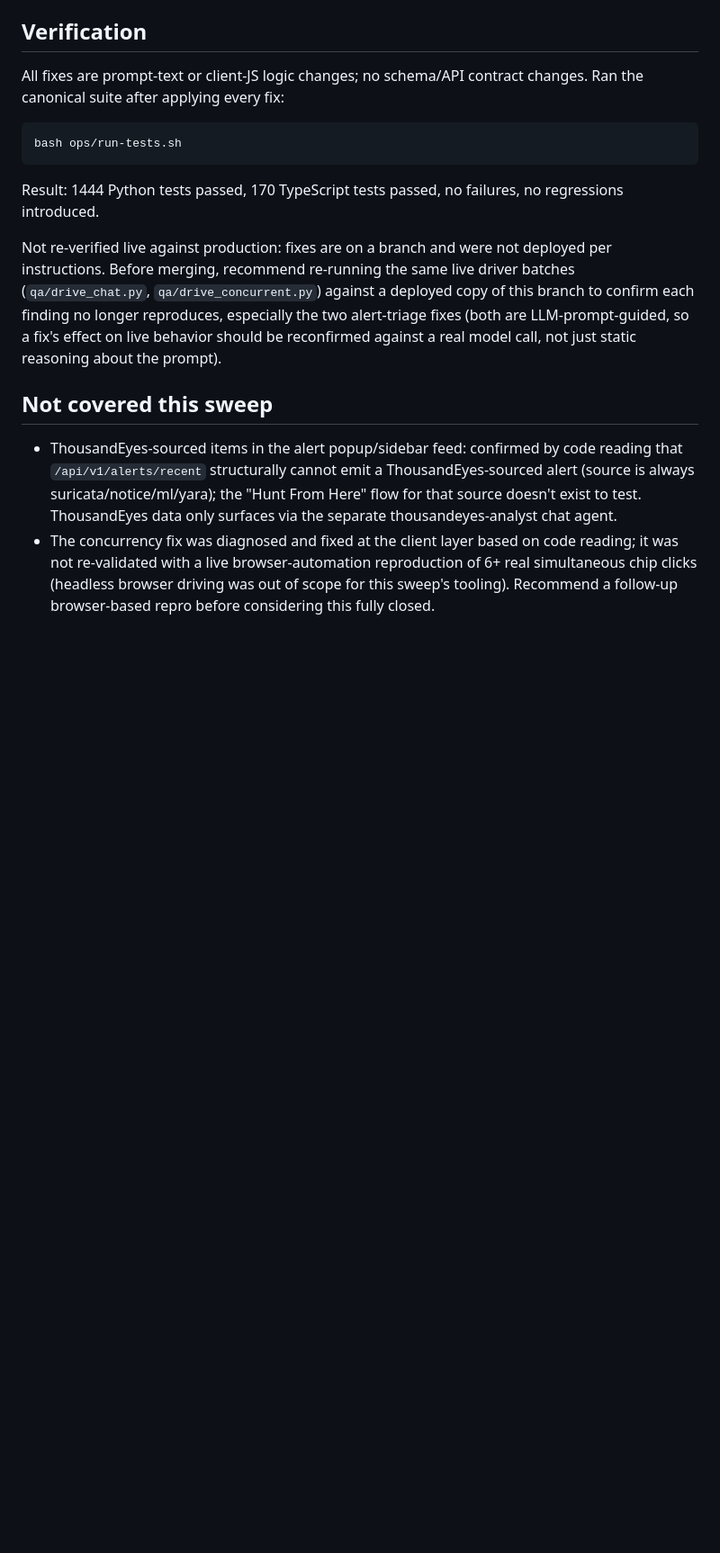
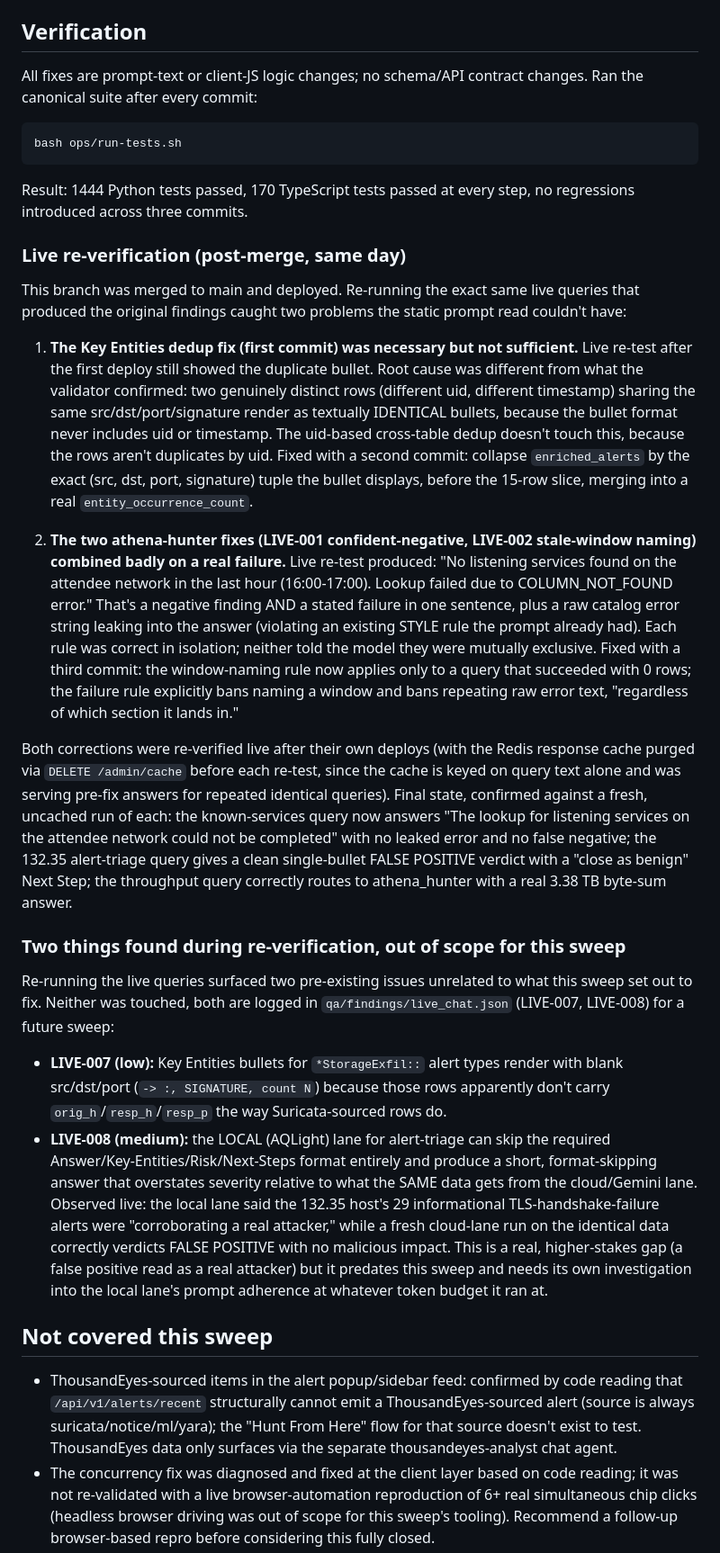
Before and after one commit to bhnoc/NOCgentic, a Markdown page: docs/security/qa-sweep-6.md, the part around one of its changes. Shown at 90% size. GitHub-like rendering; blank space fills up the shorter version.

Commit message:
docs(qa-sweep-6): record live re-verification findings and two follow-ups
Updated the sweep report with what live re-verification (after each
deploy) actually found: the first Key Entities fix was incomplete, the
two athena-hunter prompt rules collided on a real failure, and both
needed a second pass (already fixed in the two prior commits). Also
records two new items found incidentally during re-verification and
deliberately not fixed under time pressure: blank entity fields on
StorageExfil alert types, and a local-lane (AQLight) severity
overstatement on a false positive that predates this sweep.

Co-Authored-By: Claude Sonnet 5 <noreply@anthropic.com>

````diff
--- a/docs/security/qa-sweep-6.md
+++ b/docs/security/qa-sweep-6.md
@@ -100,22 +100,78 @@ as a scoped result instead of a clean bill of health.
 ## Verification
 
 All fixes are prompt-text or client-JS logic changes; no schema/API
-contract changes. Ran the canonical suite after applying every fix:
+contract changes. Ran the canonical suite after every commit:
 
 ```
 bash ops/run-tests.sh
 ```
 
-Result: 1444 Python tests passed, 170 TypeScript tests passed, no failures,
-no regressions introduced.
+Result: 1444 Python tests passed, 170 TypeScript tests passed at every
+step, no regressions introduced across three commits.
 
-Not re-verified live against production: fixes are on a branch and were not
-deployed per instructions. Before merging, recommend re-running the same live
-driver batches (`qa/drive_chat.py`, `qa/drive_concurrent.py`) against a
-deployed copy of this branch to confirm each finding no longer reproduces,
-especially the two alert-triage fixes (both are LLM-prompt-guided, so a fix's
-effect on live behavior should be reconfirmed against a real model call, not
-just static reasoning about the prompt).
+### Live re-verification (post-merge, same day)
+
+This branch was merged to main and deployed. Re-running the exact same
+live queries that produced the original findings caught two problems the
+static prompt read couldn't have:
+
+1. **The Key Entities dedup fix (first commit) was necessary but not
+   sufficient.** Live re-test after the first deploy still showed the
+   duplicate bullet. Root cause was different from what the validator
+   confirmed: two genuinely distinct rows (different uid, different
+   timestamp) sharing the same src/dst/port/signature render as
+   textually IDENTICAL bullets, because the bullet format never
+   includes uid or timestamp. The uid-based cross-table dedup doesn't
+   touch this, because the rows aren't duplicates by uid. Fixed with a
+   second commit: collapse `enriched_alerts` by the exact
+   (src, dst, port, signature) tuple the bullet displays, before the
+   15-row slice, merging into a real `entity_occurrence_count`.
+
+2. **The two athena-hunter fixes (LIVE-001 confident-negative,
+   LIVE-002 stale-window naming) combined badly on a real failure.**
+   Live re-test produced: "No listening services found on the attendee
+   network in the last hour (16:00-17:00). Lookup failed due to
+   COLUMN_NOT_FOUND error." That's a negative finding AND a stated
+   failure in one sentence, plus a raw catalog error string leaking
+   into the answer (violating an existing STYLE rule the prompt already
+   had). Each rule was correct in isolation; neither told the model they
+   were mutually exclusive. Fixed with a third commit: the window-naming
+   rule now applies only to a query that succeeded with 0 rows; the
+   failure rule explicitly bans naming a window and bans repeating raw
+   error text, "regardless of which section it lands in."
+
+Both corrections were re-verified live after their own deploys (with the
+Redis response cache purged via `DELETE /admin/cache` before each
+re-test, since the cache is keyed on query text alone and was serving
+pre-fix answers for repeated identical queries). Final state, confirmed
+against a fresh, uncached run of each: the known-services query now
+answers "The lookup for listening services on the attendee network could
+not be completed" with no leaked error and no false negative; the
+132.35 alert-triage query gives a clean single-bullet FALSE POSITIVE
+verdict with a "close as benign" Next Step; the throughput query
+correctly routes to athena_hunter with a real 3.38 TB byte-sum answer.
+
+### Two things found during re-verification, out of scope for this sweep
+
+Re-running the live queries surfaced two pre-existing issues unrelated
+to what this sweep set out to fix. Neither was touched, both are logged
+in `qa/findings/live_chat.json` (LIVE-007, LIVE-008) for a future sweep:
+
+- **LIVE-007 (low):** Key Entities bullets for `*StorageExfil::` alert
+  types render with blank src/dst/port (`-> :, SIGNATURE, count N`)
+  because those rows apparently don't carry `orig_h`/`resp_h`/`resp_p`
+  the way Suricata-sourced rows do.
+- **LIVE-008 (medium):** the LOCAL (AQLight) lane for alert-triage can
+  skip the required Answer/Key-Entities/Risk/Next-Steps format entirely
+  and produce a short, format-skipping answer that overstates severity
+  relative to what the SAME data gets from the cloud/Gemini lane.
+  Observed live: the local lane said the 132.35 host's 29 informational
+  TLS-handshake-failure alerts were "corroborating a real attacker,"
+  while a fresh cloud-lane run on the identical data correctly verdicts
+  FALSE POSITIVE with no malicious impact. This is a real, higher-stakes
+  gap (a false positive read as a real attacker) but it predates this
+  sweep and needs its own investigation into the local lane's prompt
+  adherence at whatever token budget it ran at.
 
 ## Not covered this sweep
 
````
Also changed, not shown: other parts of docs/security/qa-sweep-6.md (+9 -6 lines).
